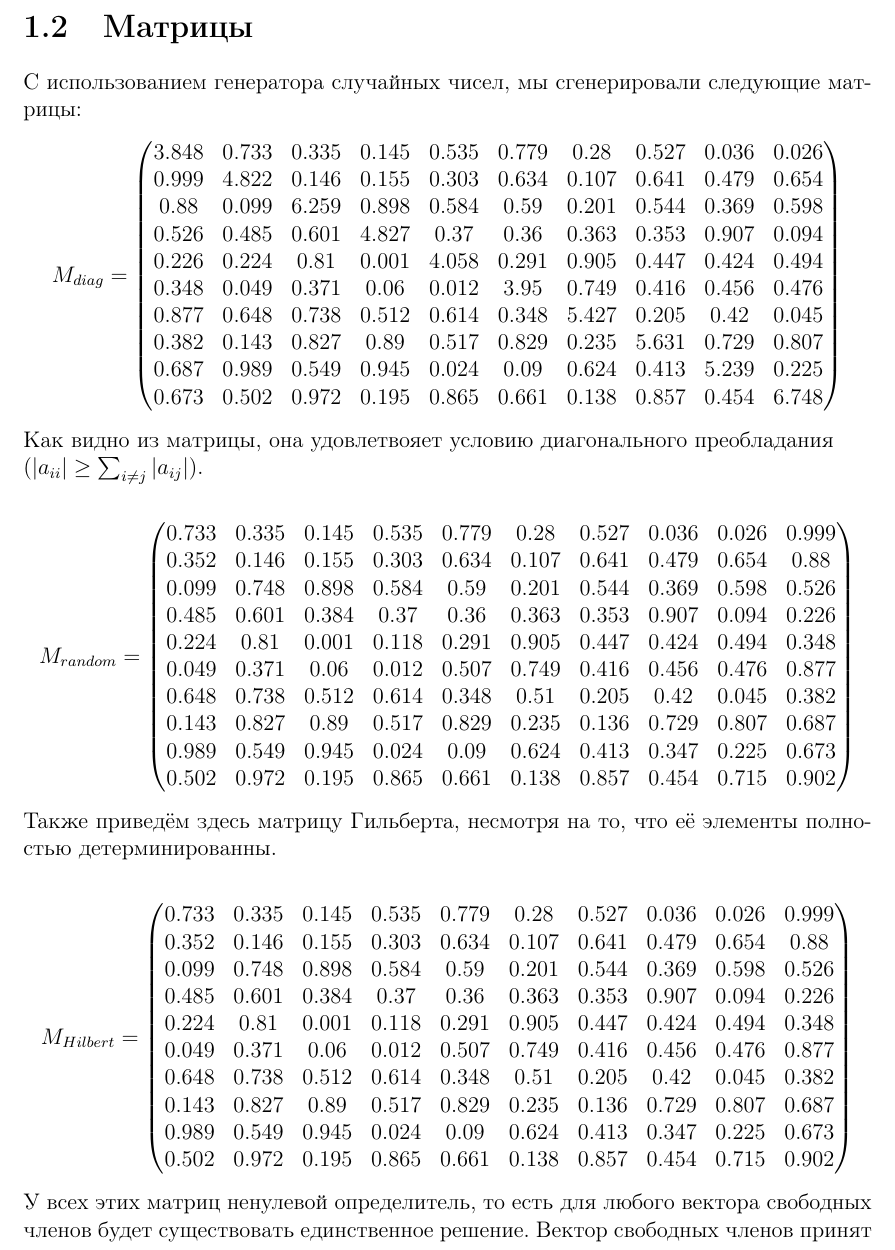
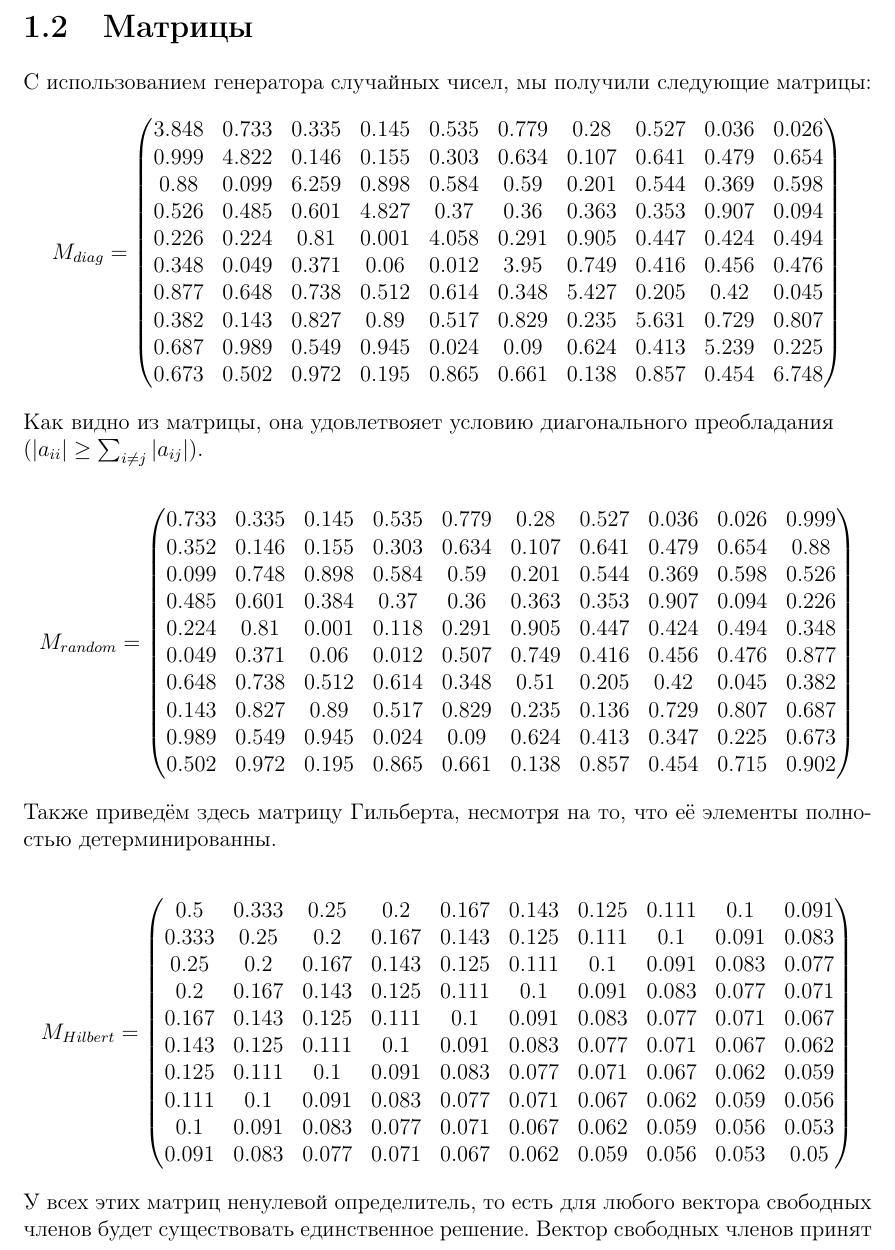
Before and after one commit to hazzus/numanal-hw2, a LaTeX document (report/parts/part0/part.tex): part of page 2 of 3, cut so that both start at the same text. Compiled offline with pdfLaTeX.

Commit message:
[report] add some global results

```diff
--- a/report/parts/part0/part.tex
+++ b/report/parts/part0/part.tex
@@ -24,7 +24,7 @@
     Сравнить результаты.
 
 \section{Матрицы}
-    С использованием генератора случайных чисел, мы сгенерировали следующие матрицы:
+    С использованием генератора случайных чисел, мы получили следующие матрицы:
 \[
     M_{diag} =
     \begin{pmatrix}
@@ -67,17 +67,16 @@
 \[
     M_{Hilbert} =
     \begin{pmatrix}
-        0.733 & 0.335 & 0.145 & 0.535 & 0.779 & 0.28  & 0.527 & 0.036 & 0.026 & 0.999 \\
-        0.352 & 0.146 & 0.155 & 0.303 & 0.634 & 0.107 & 0.641 & 0.479 & 0.654 & 0.88  \\
-        0.099 & 0.748 & 0.898 & 0.584 & 0.59  & 0.201 & 0.544 & 0.369 & 0.598 & 0.526 \\
-        0.485 & 0.601 & 0.384 & 0.37  & 0.36  & 0.363 & 0.353 & 0.907 & 0.094 & 0.226 \\
-        0.224 & 0.81  & 0.001 & 0.118 & 0.291 & 0.905 & 0.447 & 0.424 & 0.494 & 0.348 \\
-        0.049 & 0.371 & 0.06  & 0.012 & 0.507 & 0.749 & 0.416 & 0.456 & 0.476 & 0.877 \\
-        0.648 & 0.738 & 0.512 & 0.614 & 0.348 & 0.51  & 0.205 & 0.42  & 0.045 & 0.382 \\
-        0.143 & 0.827 & 0.89  & 0.517 & 0.829 & 0.235 & 0.136 & 0.729 & 0.807 & 0.687 \\
-        0.989 & 0.549 & 0.945 & 0.024 & 0.09  & 0.624 & 0.413 & 0.347 & 0.225 & 0.673 \\
-        0.502 & 0.972 & 0.195 & 0.865 & 0.661 & 0.138 & 0.857 & 0.454 & 0.715 & 0.902 \\
-
+        0.5   & 0.333 & 0.25  & 0.2   & 0.167 & 0.143 & 0.125 & 0.111 & 0.1   & 0.091 \\
+        0.333 & 0.25  & 0.2   & 0.167 & 0.143 & 0.125 & 0.111 & 0.1   & 0.091 & 0.083 \\
+        0.25  & 0.2   & 0.167 & 0.143 & 0.125 & 0.111 & 0.1   & 0.091 & 0.083 & 0.077 \\
+        0.2   & 0.167 & 0.143 & 0.125 & 0.111 & 0.1   & 0.091 & 0.083 & 0.077 & 0.071 \\
+        0.167 & 0.143 & 0.125 & 0.111 & 0.1   & 0.091 & 0.083 & 0.077 & 0.071 & 0.067 \\
+        0.143 & 0.125 & 0.111 & 0.1   & 0.091 & 0.083 & 0.077 & 0.071 & 0.067 & 0.062 \\
+        0.125 & 0.111 & 0.1   & 0.091 & 0.083 & 0.077 & 0.071 & 0.067 & 0.062 & 0.059 \\
+        0.111 & 0.1   & 0.091 & 0.083 & 0.077 & 0.071 & 0.067 & 0.062 & 0.059 & 0.056 \\
+        0.1   & 0.091 & 0.083 & 0.077 & 0.071 & 0.067 & 0.062 & 0.059 & 0.056 & 0.053 \\
+        0.091 & 0.083 & 0.077 & 0.071 & 0.067 & 0.062 & 0.059 & 0.056 & 0.053 & 0.05  \\
     \end{pmatrix}
 \]
 
```
Also changed, not shown: report/parts/part6/part.tex (+19 -2 lines).
